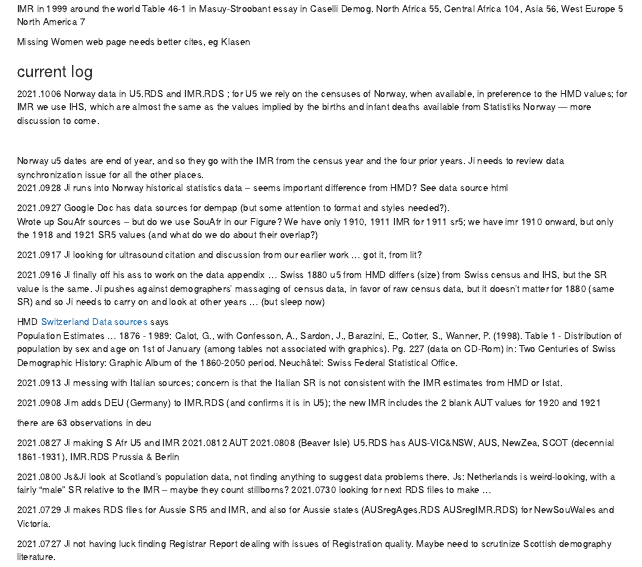
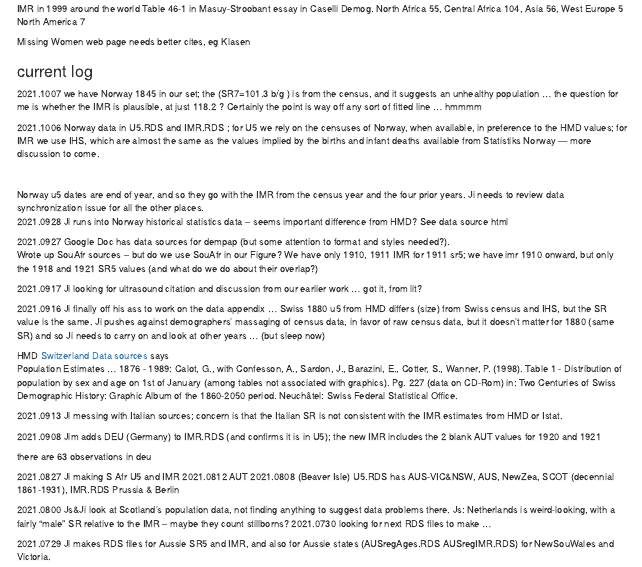
Before and after one commit to JimIrwin/Dreadful, an R Markdown document (SSMMlog.Rmd): the page in a window 1100 px wide, from 150 px down. Rendered offline with R 4.5, knitr and Pandoc, with nearby package versions.

Commit message:
tiny update on Norway

```diff
--- a/SSMMlog.Rmd
+++ b/SSMMlog.Rmd
@@ -19,6 +19,8 @@ http://repositori.uji.es/xmlui/handle/10234/146871  LISBON heights paper -- SR i
 Missing Women web page needs better cites, eg Klasen
 
 ### current log
+
+2021.1007 we have Norway 1845 in our set; the (SR7=101.3 b/g ) is from the census, and it suggests an unhealthy population ... the question for me is whether the IMR is plausible, at just 118.2 ? Certainly the point is way off any sort of fitted line ... hmmmm
 
 2021.1006 Norway data in U5.RDS and IMR.RDS ; for U5 we rely on the censuses of Norway, when available, in preference to the HMD values; for IMR we use IHS, which are almost the same as the values implied by the births and infant deaths available from Statistiks Norway  --- more discussion to come.
 <br>
```
